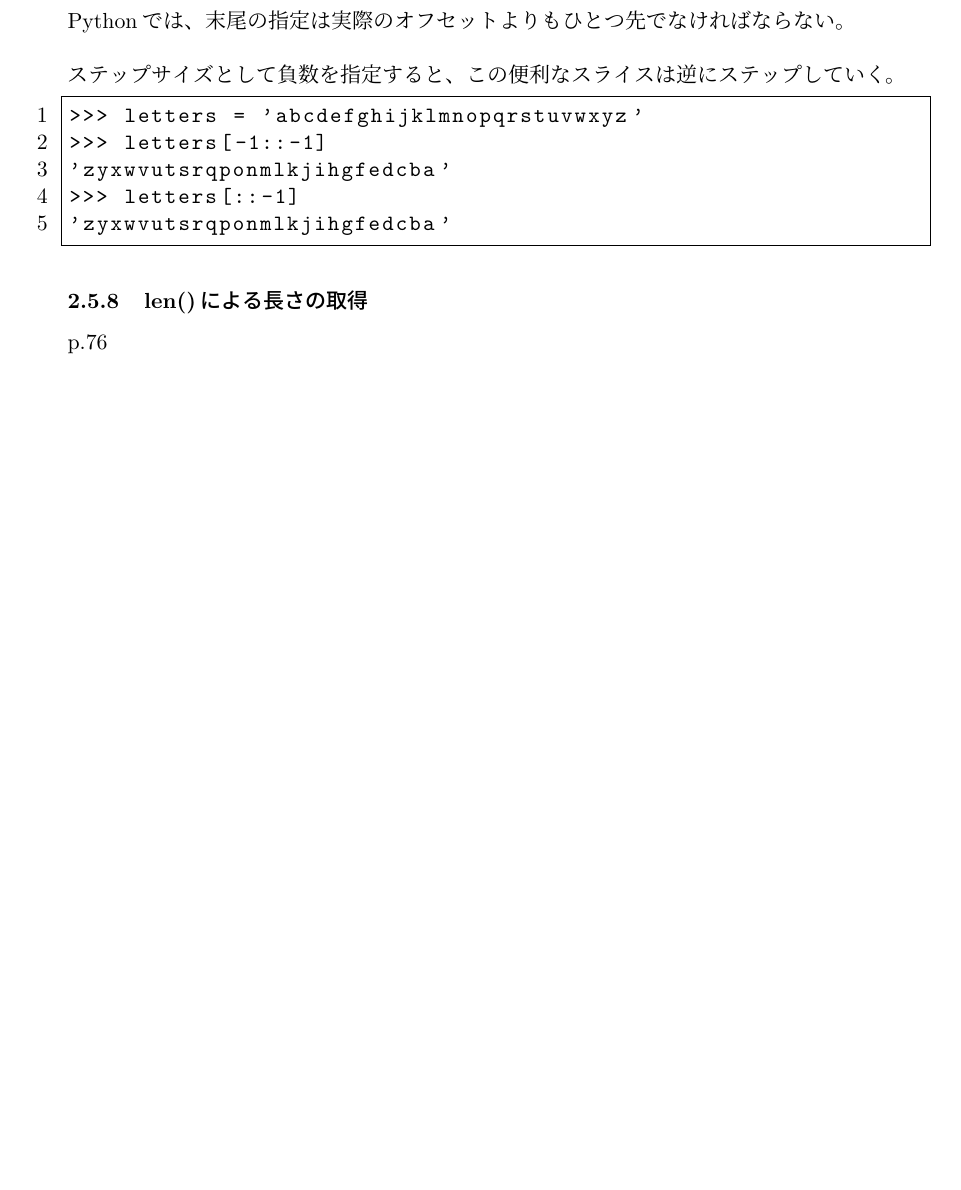
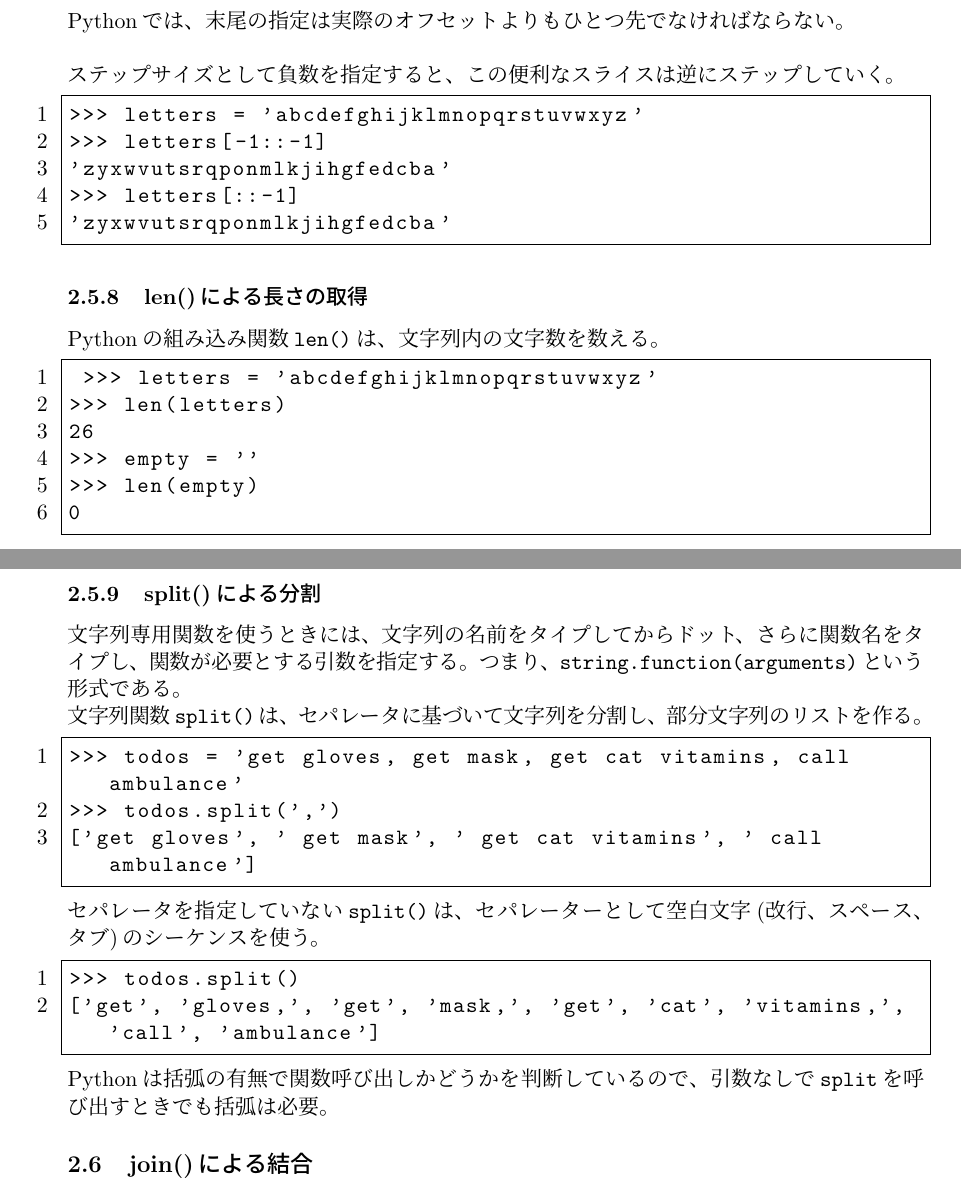
Before and after one commit to akihiro-minamino/Python, a LaTeX document (python.tex): part of page 9 of 9 before the commit and two parts of pages 9 and 10 of 10 after it, the two joined at a grey line, cut so that both start at the same text, the shorter picture padded with empty space. Compiled offline with pLaTeX and dvipdfmx.

Commit message:
update python.tex

```diff
--- a/python.tex
+++ b/python.tex
@@ -371,7 +371,33 @@ Pythonでは、末尾の指定は実際のオフセットよりもひとつ先
  \end{lstlisting}
 
  \subsubsection{len()による長さの取得}
- p.76
+ Pythonの組み込み関数\verb|len()|は、文字列内の文字数を数える。
+ \begin{lstlisting}
+ >>> letters = 'abcdefghijklmnopqrstuvwxyz'
+>>> len(letters)
+26
+>>> empty = ''
+>>> len(empty)
+0
+ \end{lstlisting}
+
+ \subsubsection{split()による分割}
+ 文字列専用関数を使うときには、文字列の名前をタイプしてからドット、さらに関数名をタイプし、関数が必要とする引数を指定する。つまり、\verb|string.function(arguments)|という形式である。\\
+ 文字列関数\verb|split()|は、セパレータに基づいて文字列を分割し、部分文字列のリストを作る。
+ \begin{lstlisting}
+>>> todos = 'get gloves, get mask, get cat vitamins, call ambulance'
+>>> todos.split(',')
+['get gloves', ' get mask', ' get cat vitamins', ' call ambulance']
+ \end{lstlisting}
+ セパレータを指定していない\verb|split()|は、セパレーターとして空白文字(改行、スペース、タブ)のシーケンスを使う。
+ \begin{lstlisting}
+>>> todos.split()
+['get', 'gloves,', 'get', 'mask,', 'get', 'cat', 'vitamins,', 'call', 'ambulance']
+\end{lstlisting}
+ Pythonは括弧の有無で関数呼び出しかどうかを判断しているので、引数なしで\verb|split|を呼び出すときでも括弧は必要。
+
+ \subsection{join()による結合}
+
 
 
 \end{document}
```
Also changed, not shown: python.pdf.
